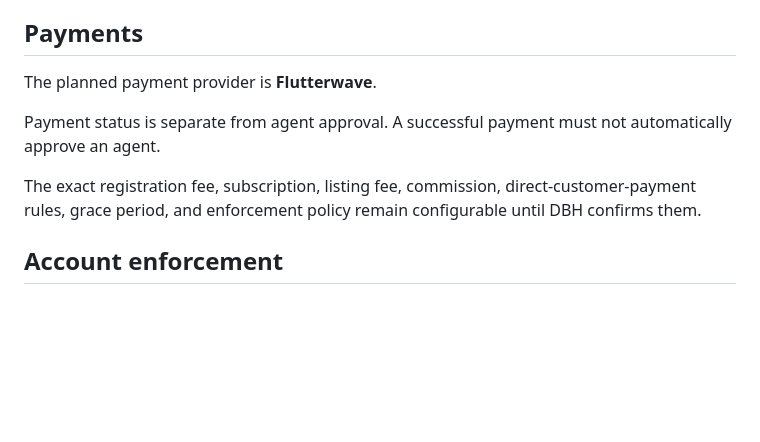
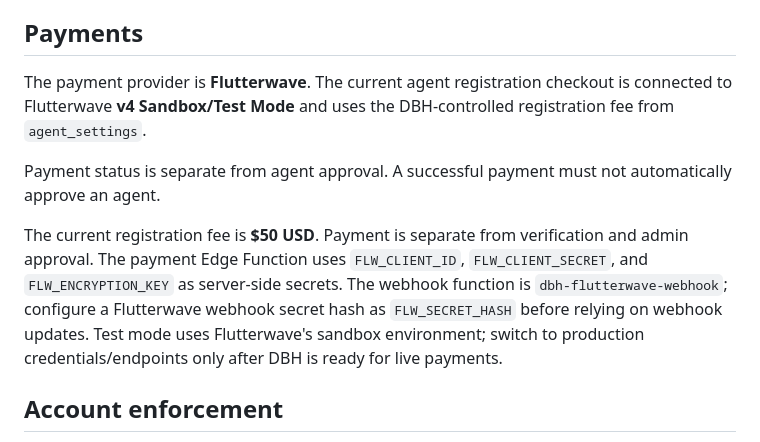
Before and after one commit to donmartialcrashgame-sudo/agentdbanjushomes, a Markdown page: README.md, the part around the change. Rendered like a GitHub page; blank space fills up the shorter version.

Commit message:
Document DBH Flutterwave sandbox registration payment setup

```diff
--- a/README.md
+++ b/README.md
@@ -85,11 +85,11 @@ Approved agents can receive enquiries associated with their properties. Public l
 
 ## Payments
 
-The planned payment provider is **Flutterwave**.
+The payment provider is **Flutterwave**. The current agent registration checkout is connected to Flutterwave **v4 Sandbox/Test Mode** and uses the DBH-controlled registration fee from `agent_settings`.
 
 Payment status is separate from agent approval. A successful payment must not automatically approve an agent.
 
-The exact registration fee, subscription, listing fee, commission, direct-customer-payment rules, grace period, and enforcement policy remain configurable until DBH confirms them.
+The current registration fee is **$50 USD**. Payment is separate from verification and admin approval. The payment Edge Function uses `FLW_CLIENT_ID`, `FLW_CLIENT_SECRET`, and `FLW_ENCRYPTION_KEY` as server-side secrets. The webhook function is `dbh-flutterwave-webhook`; configure a Flutterwave webhook secret hash as `FLW_SECRET_HASH` before relying on webhook updates. Test mode uses Flutterwave's sandbox environment; switch to production credentials/endpoints only after DBH is ready for live payments.
 
 ## Account enforcement
 
```
